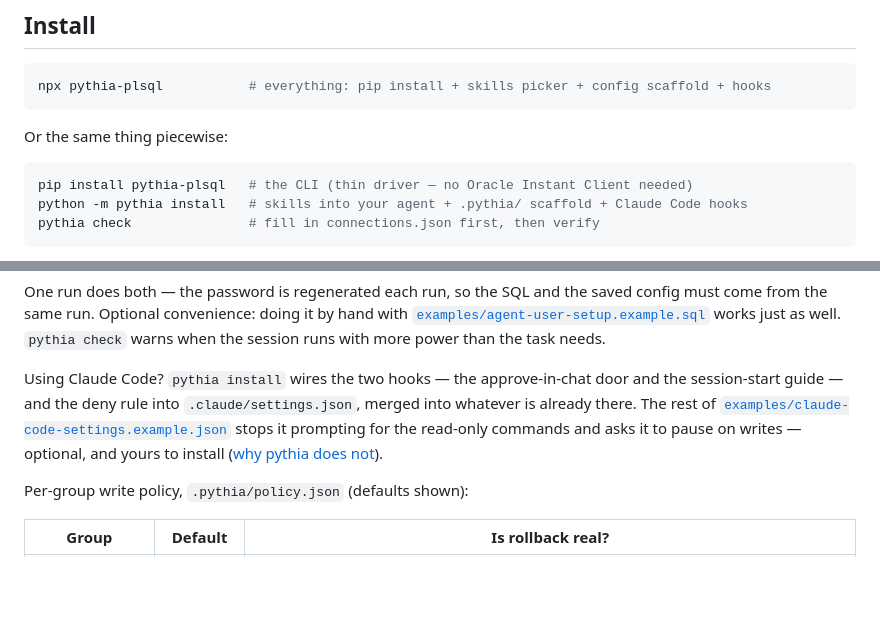
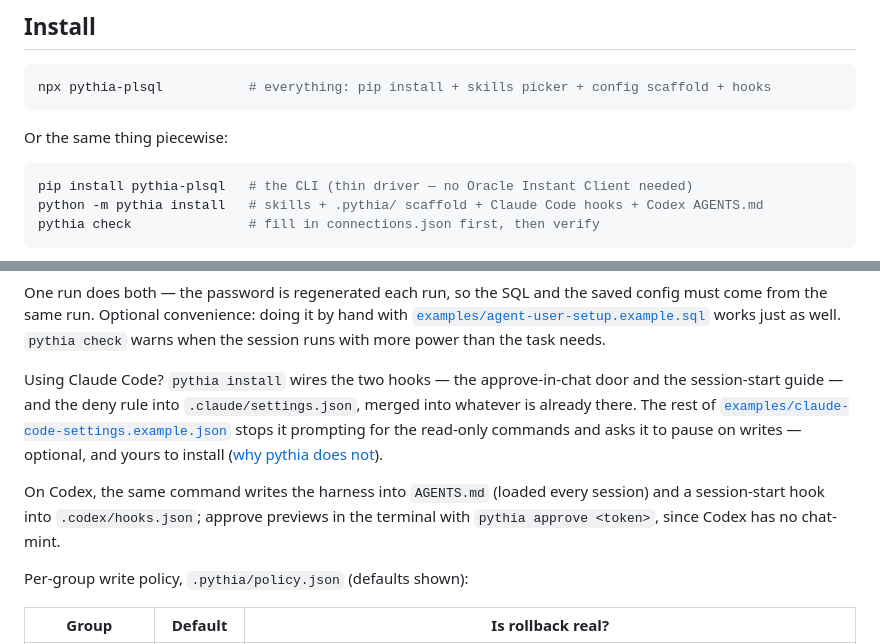
Before and after one commit to thaildhe172591/pythia, a Markdown page: README.md, 2 parts joined by grey strips. Drawn GitHub-style; blank space fills up the shorter version.

````diff
--- a/README.md
+++ b/README.md
@@ -114,7 +114,7 @@ Or the same thing piecewise:
 
 ```bash
 pip install pythia-plsql   # the CLI (thin driver — no Oracle Instant Client needed)
-python -m pythia install   # skills into your agent + .pythia/ scaffold + Claude Code hooks
+python -m pythia install   # skills + .pythia/ scaffold + Claude Code hooks + Codex AGENTS.md
 pythia check               # fill in connections.json first, then verify
 ```
 
@@ -198,6 +198,10 @@ stops it prompting for the read-only commands and asks it to pause on
 writes — optional, and yours to install
 ([why pythia does not](GUIDE.md#11-optional-claude-code-permission-settings)).
 
+On Codex, the same command writes the harness into `AGENTS.md` (loaded every
+session) and a session-start hook into `.codex/hooks.json`; approve previews in
+the terminal with `pythia approve <token>`, since Codex has no chat-mint.
+
 Per-group write policy, `.pythia/policy.json` (defaults shown):
 
 | Group | Default | Is rollback real? |
````
Also changed, not shown: IDEAS.md (+8 -0 lines), skills/pythia-apply/SKILL.md (+1 -1 lines).
